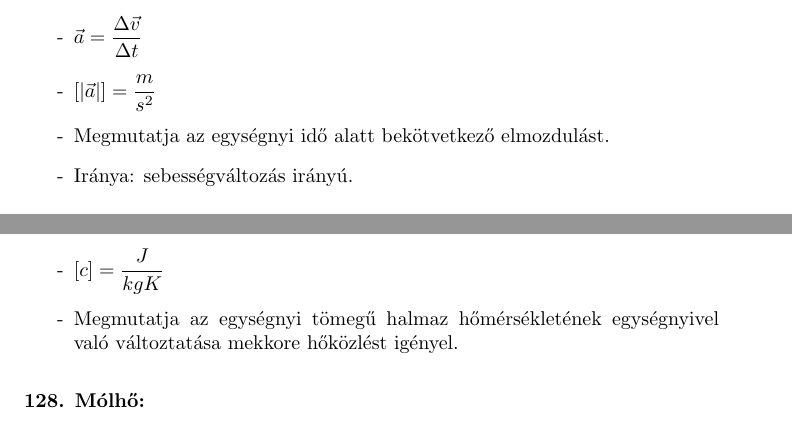
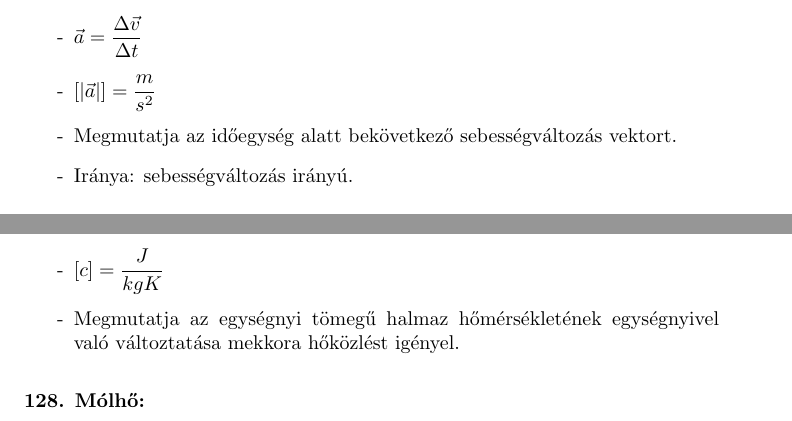
Before and after one commit to dapagyi/fizika-alapfogalmak, a LaTeX document (main.tex): two parts of pages 8 and 23 of 31, joined at a grey line, cut so that both start at the same text. Compiled offline with pdfLaTeX.

Commit message:
Updates from ShareLaTeX

```diff
--- a/main.tex
+++ b/main.tex
@@ -145,7 +145,7 @@ A mechanika feladata a hely megadása idő függvényében.
 \begin{itemize}
     \item $\vec{a}=\dfrac{\Delta\vec{v}}{\Delta t}$
     \item $\left[|\vec{a}|\right]=\dfrac{m}{s^2}$
-    \item Megmutatja az egységnyi idő alatt bekötvetkező elmozdulást.
+    \item Megmutatja az időegység alatt bekövetkező sebességváltozás vektort.
     \item Iránya: sebességváltozás irányú.
 \end{itemize}
 \end{af}
@@ -689,7 +689,7 @@ $$\Delta E_b=Q+W_k$$
 \begin{itemize}
     \item $c=\dfrac{C}{m}=\dfrac{\frac{Q}{\Delta T}}{m}=\dfrac{Q}{m\Delta T}$
     \item $\left[c\right]=\dfrac{J}{kgK}$
-    \item Megmutatja az egységnyi tömegű halmaz hőmérsékletének egységnyivel való változtatása mekkore hőközlést igényel.
+    \item Megmutatja az egységnyi tömegű halmaz hőmérsékletének egységnyivel való változtatása mekkora hőközlést igényel.
 \end{itemize}
 \end{af}
 \begin{af}[Mólhő]
```
Also changed, not shown: main.tex (2 more changed lines).
